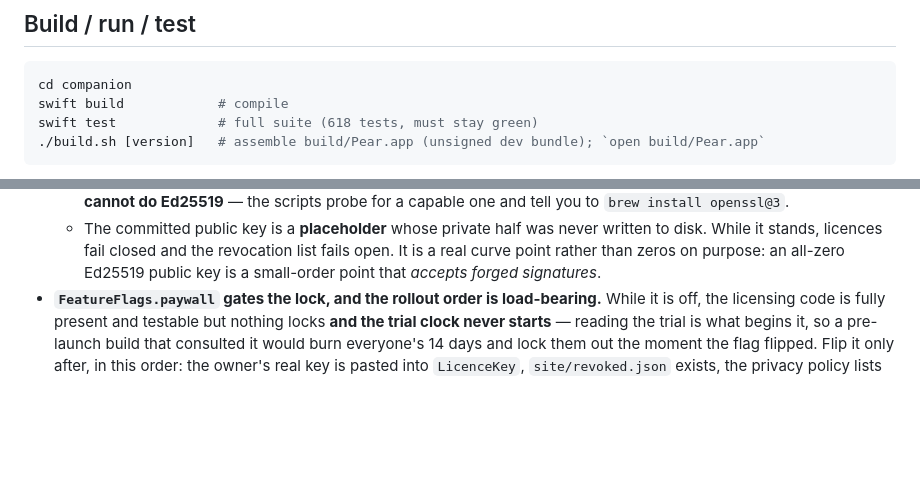
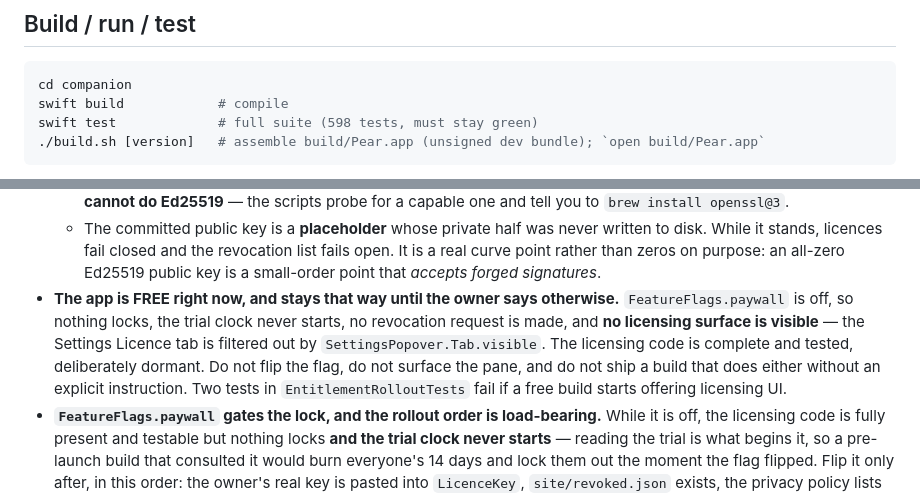
Before and after one commit to RawSalmon69/pear-cli, a Markdown page: companion/AGENTS.md, 2 parts joined by grey strips. Drawn GitHub-style; blank space fills up the shorter version.

Commit message:
companion: record that the app is free and licensing is dormant

````diff
--- a/companion/AGENTS.md
+++ b/companion/AGENTS.md
@@ -27,7 +27,7 @@ native Apple primitives over custom imitations. See root memory / `[[owner-quali
 ```bash
 cd companion
 swift build            # compile
-swift test             # full suite (618 tests, must stay green)
+swift test             # full suite (598 tests, must stay green)
 ./build.sh [version]   # assemble build/Pear.app (unsigned dev bundle); `open build/Pear.app`
 ```
 
@@ -150,6 +150,14 @@ battery/SMC), **Menu Bar hider** (Hidden Bar-style, default OFF), **Switches**
     written to disk. While it stands, licences fail closed and the revocation list
     fails open. It is a real curve point rather than zeros on purpose: an all-zero
     Ed25519 public key is a small-order point that *accepts forged signatures*.
+- **The app is FREE right now, and stays that way until the owner says otherwise.**
+  `FeatureFlags.paywall` is off, so nothing locks, the trial clock never starts,
+  no revocation request is made, and **no licensing surface is visible** — the
+  Settings Licence tab is filtered out by `SettingsPopover.Tab.visible`. The
+  licensing code is complete and tested, deliberately dormant. Do not flip the
+  flag, do not surface the pane, and do not ship a build that does either without
+  an explicit instruction. Two tests in `EntitlementRolloutTests` fail if a free
+  build starts offering licensing UI.
 - **`FeatureFlags.paywall` gates the lock, and the rollout order is load-bearing.**
   While it is off, the licensing code is fully present and testable but nothing
   locks **and the trial clock never starts** — reading the trial is what begins
````
